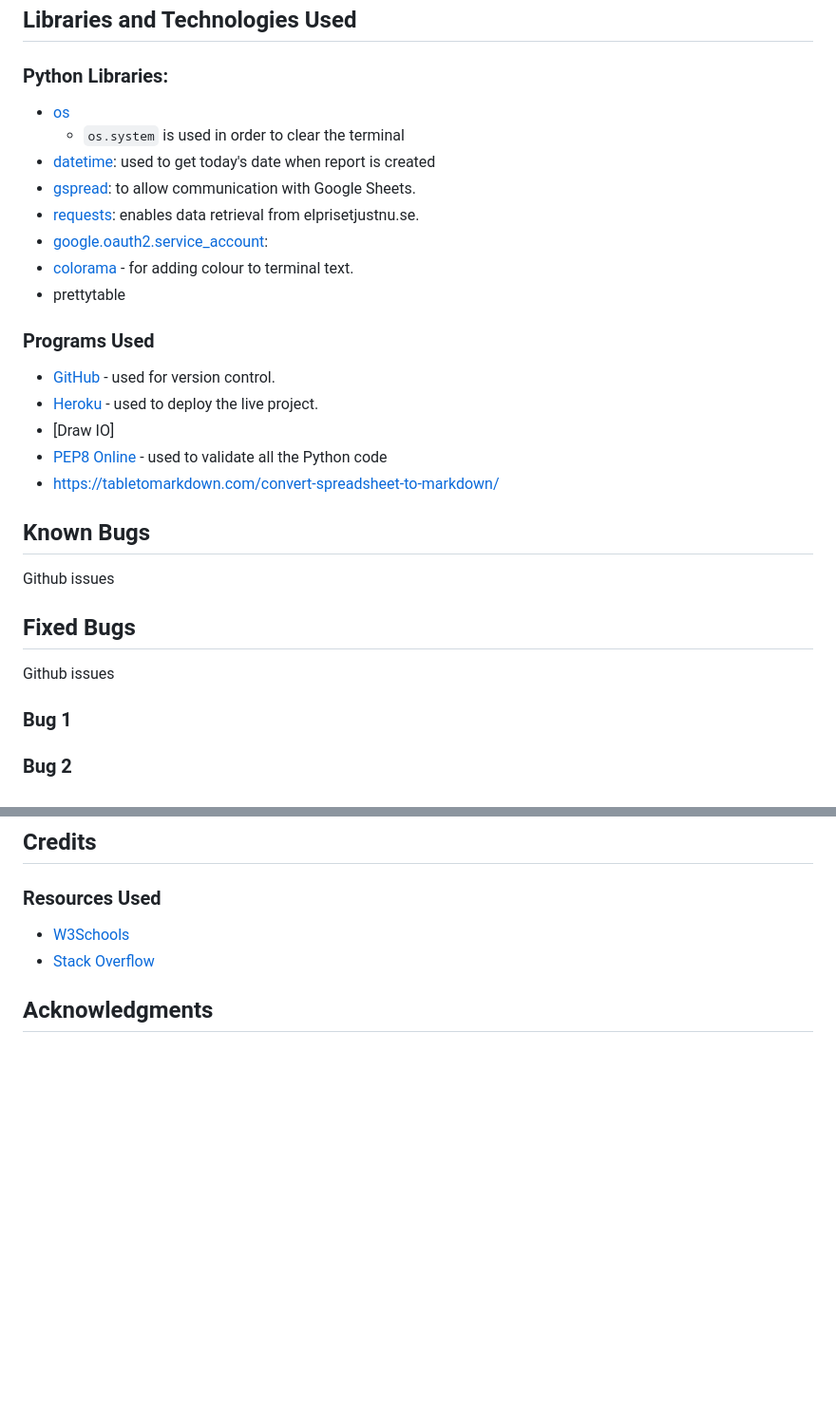
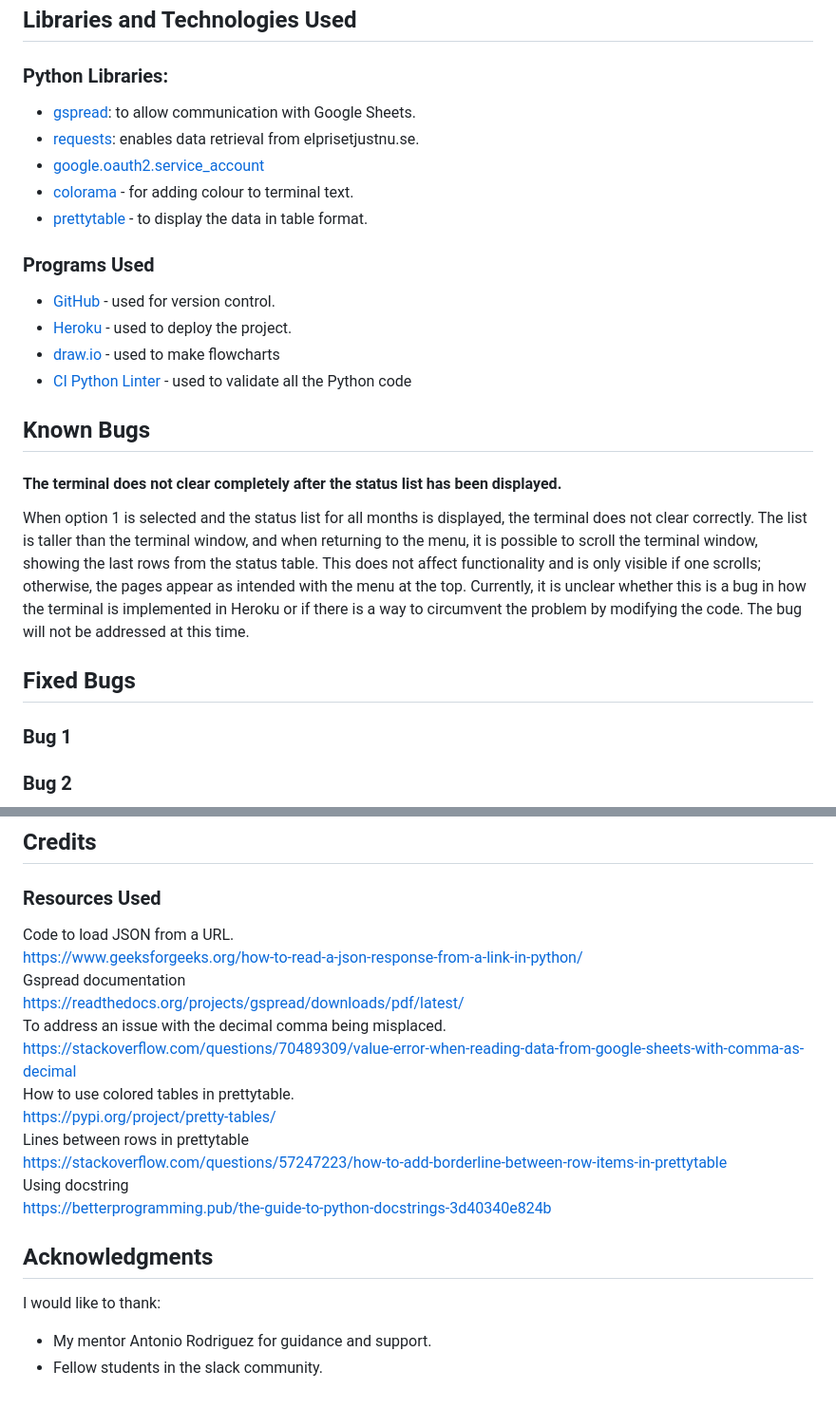
Before and after one commit to andersganander/ECCS_Admin, a Markdown page: README.md, 2 parts joined by grey strips. Shown at 95% size. Rendered like a GitHub page; blank space fills up the shorter version.

Commit message:
Update readme.md #10

```diff
--- a/README.md
+++ b/README.md
@@ -226,32 +228,26 @@ The python files have all been passed through [CI Python Linter](https://pep8ci.
 
 ### Python Libraries:
 
-
-- [os](https://docs.python.org/3/library/os.html?highlight=os#module-os)
-  - `os.system` is used in order to clear the terminal
-- [datetime](https://pypi.org/project/DateTime/): used to get today's date when report is created
 - [gspread](https://pypi.org/project/gspread/): to allow communication with Google Sheets.
 - [requests](https://pypi.org/project/requests): enables data retrieval from elprisetjustnu.se.
-- [google.oauth2.service_account](https://google-auth.readthedocs.io/en/stable/index.html):
+- [google.oauth2.service_account](https://google-auth.readthedocs.io/en/stable/index.html)
 - [colorama](https://pypi.org/project/colorama/) - for adding colour to terminal text.
-- prettytable
+- [prettytable](https://pypi.org/project/prettytable/) - to display the data in table format.
 
 ### Programs Used
 
 - [GitHub](https://github.com/) - used for version control.
-- [Heroku](https://dashboard.heroku.com/apps) -  used to deploy the live project.
-- [Draw IO]
-- [PEP8 Online](http://pep8online.com/) - used to validate all the Python code
-- https://tabletomarkdown.com/convert-spreadsheet-to-markdown/
+- [Heroku](https://dashboard.heroku.com/apps) -  used to deploy the project.
+- [draw.io](https://app.diagrams.net/) - used to make flowcharts
+- [CI Python Linter](https://pep8ci.herokuapp.com/#) - used to validate all the Python code
 
 
 ## Known Bugs
 
-Github issues
+#### The terminal does not clear completely after the status list has been displayed.
+When option 1 is selected and the status list for all months is displayed, the terminal does not clear correctly. The list is taller than the terminal window, and when returning to the menu, it is possible to scroll the terminal window, showing the last rows from the status table. This does not affect functionality and is only visible if one scrolls; otherwise, the pages appear as intended with the menu at the top. Currently, it is unclear whether this is a bug in how the terminal is implemented in Heroku or if there is a way to circumvent the problem by modifying the code. The bug will not be addressed at this time.
 
 ## Fixed Bugs
-
-Github issues
 
 ### Bug 1
 
@@ -288,9 +284,28 @@ The site is now live and operational.
 
 ## Credits
 ### Resources Used
-- [W3Schools](https://www.w3schools.com/)
-- [Stack Overflow](https://stackoverflow.com/)
-
+Code to load JSON from a URL.<br>
+https://www.geeksforgeeks.org/how-to-read-a-json-response-from-a-link-in-python/
+<br>
+Gspread documentation<br>
+https://readthedocs.org/projects/gspread/downloads/pdf/latest/
+<br>
+To address an issue with the decimal comma being misplaced.
+<br>
+https://stackoverflow.com/questions/70489309/value-error-when-reading-data-from-google-sheets-with-comma-as-decimal
+<br>
+How to use colored tables in prettytable.<br>
+https://pypi.org/project/pretty-tables/
+<br>
+Lines between rows in prettytable<br>
+https://stackoverflow.com/questions/57247223/how-to-add-borderline-between-row-items-in-prettytable
+<br>
+Using docstring<br>
+https://betterprogramming.pub/the-guide-to-python-docstrings-3d40340e824b
 
 
 ## Acknowledgments
+
+I would like to thank:
+- My mentor Antonio Rodriguez for guidance and support.
+- Fellow students in the slack community.
```
Also changed, not shown: other parts of README.md (+2 -0 lines).
